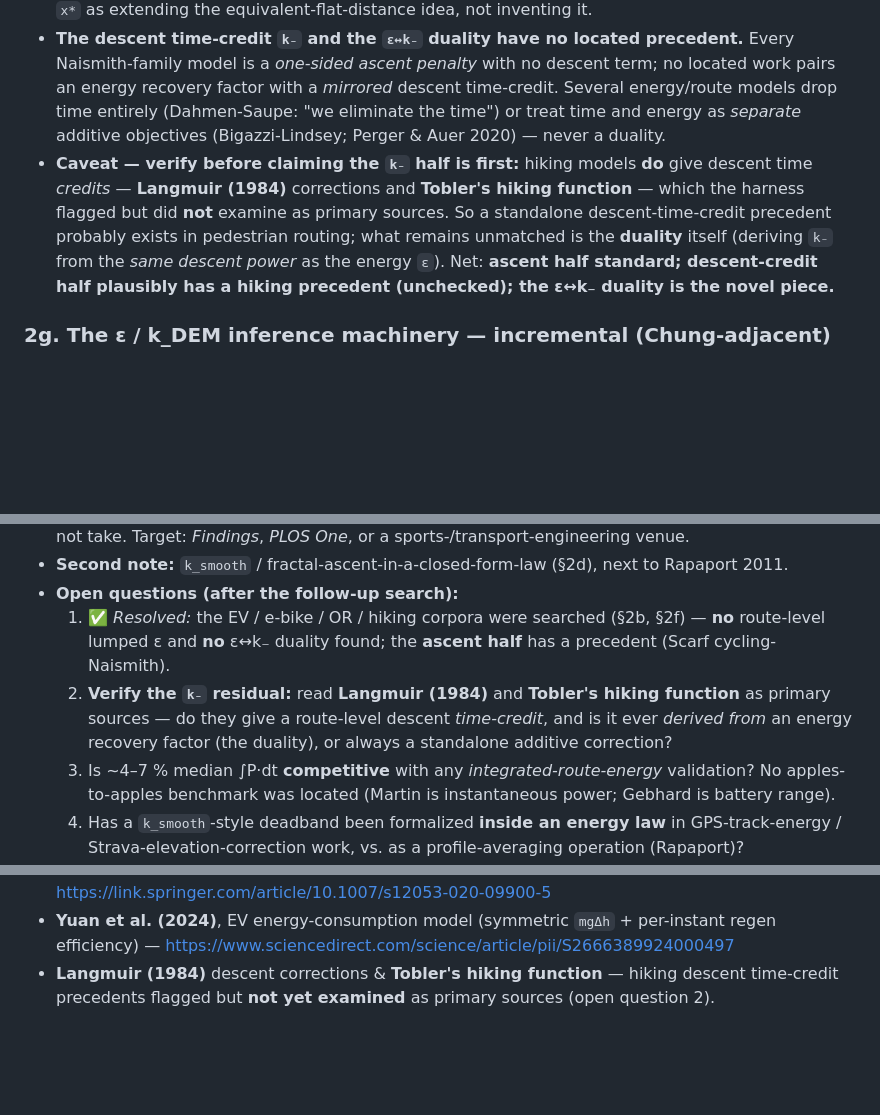
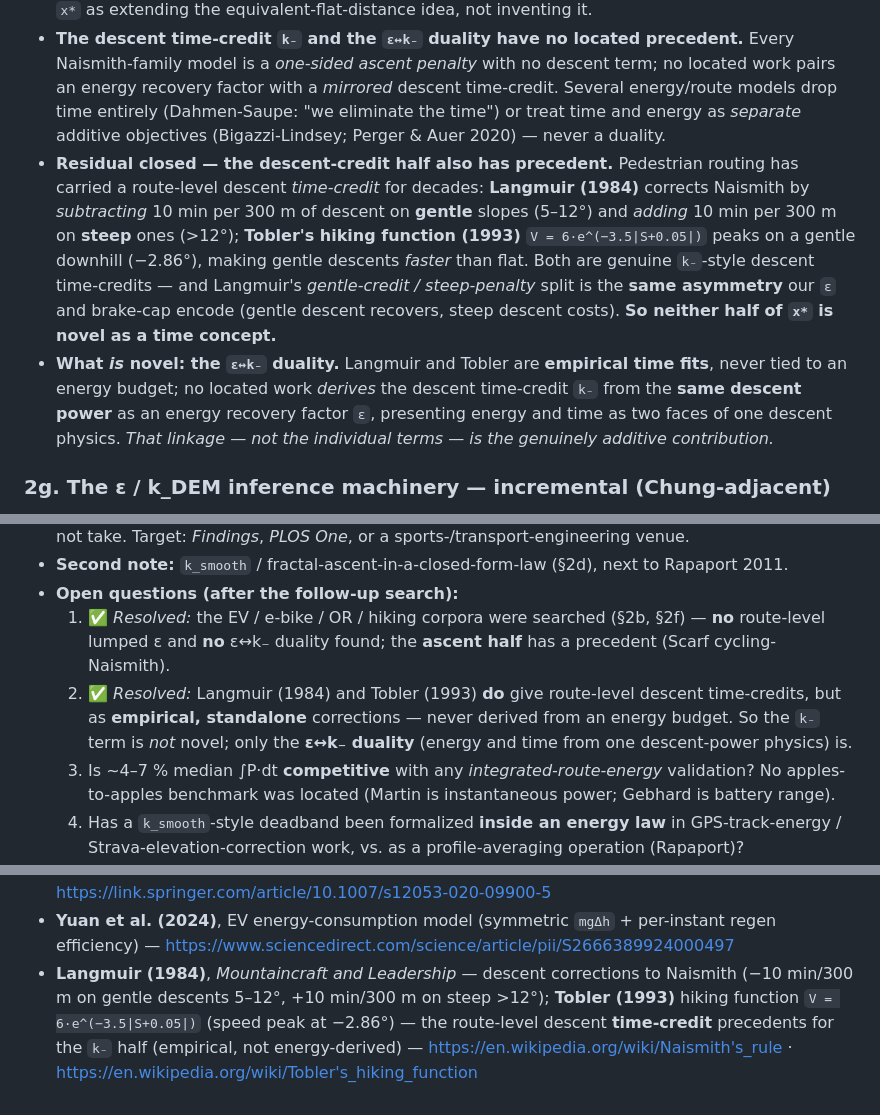
Before and after one commit to danlessa/bicycling-energy-model, a Markdown page: research/literature-context.md, 3 parts joined by grey strips. Rendered like a GitHub page; blank space fills up the shorter version.

Commit message:
research: literature-context — close the k₋ residual (Langmuir/Tobler)
Verified the hiking descent-time-credit precedents directly:
- Langmuir (1984): corrects Naismith by subtracting 10 min/300 m on gentle
  descents (5-12°), adding 10 min/300 m on steep (>12°) — a real route-level
  k₋-style time credit/penalty, same gentle-credit/steep-penalty asymmetry as ε
- Tobler (1993): V = 6·e^(−3.5|S+0.05|) peaks at −2.86° (gentle downhill faster
  than flat) — descent time credit

Both halves of x* = x + k₊·h₊ − k₋·h₋ therefore have precedent (ascent:
equivalent-flat-distance / cycling-Naismith; descent: Langmuir/Tobler), but
both are EMPIRICAL time fits. The genuinely novel piece narrows to the ε↔k₋
DUALITY — deriving the time credit from the same descent power as the energy
recovery factor — which no located work does. Updated §2f, §4, sources,
provenance.

Co-Authored-By: Claude Opus 4.8 (1M context) <noreply@anthropic.com>

```diff
--- a/research/literature-context.md
+++ b/research/literature-context.md
@@ -112,12 +113,18 @@ Note: the ~4–7 % figure is the repo's self-report, not re-derived by the verif
   energy recovery factor with a *mirrored* descent time-credit. Several energy/route models drop time
   entirely (Dahmen-Saupe: "we eliminate the time") or treat time and energy as *separate* additive
   objectives (Bigazzi-Lindsey; Perger & Auer 2020) — never a duality.
-- **Caveat — verify before claiming the `k₋` half is first:** hiking models **do** give descent time
-  *credits* — **Langmuir (1984)** corrections and **Tobler's hiking function** — which the harness
-  flagged but did **not** examine as primary sources. So a standalone descent-time-credit precedent
-  probably exists in pedestrian routing; what remains unmatched is the **duality** itself (deriving
-  `k₋` from the *same descent power* as the energy `ε`). Net: **ascent half standard; descent-credit
-  half plausibly has a hiking precedent (unchecked); the ε↔k₋ duality is the novel piece.**
+- **Residual closed — the descent-credit half also has precedent.** Pedestrian routing has carried a
+  route-level descent *time-credit* for decades: **Langmuir (1984)** corrects Naismith by
+  *subtracting* 10 min per 300 m of descent on **gentle** slopes (5–12°) and *adding* 10 min per
+  300 m on **steep** ones (>12°); **Tobler's hiking function (1993)** `V = 6·e^(−3.5|S+0.05|)` peaks
+  on a gentle downhill (−2.86°), making gentle descents *faster* than flat. Both are genuine
+  `k₋`-style descent time-credits — and Langmuir's *gentle-credit / steep-penalty* split is the **same
+  asymmetry** our `ε` and brake-cap encode (gentle descent recovers, steep descent costs). **So
+  neither half of `x*` is novel as a time concept.**
+- **What *is* novel: the `ε↔k₋` duality.** Langmuir and Tobler are **empirical time fits**, never tied
+  to an energy budget; no located work *derives* the descent time-credit `k₋` from the **same descent
+  power** as an energy recovery factor `ε`, presenting energy and time as two faces of one descent
+  physics. *That linkage — not the individual terms — is the genuinely additive contribution.*
 
 ### 2g. The ε / k_DEM inference machinery — **incremental (Chung-adjacent)**
 `epsFromFIT` (solve the descent energy balance for ε) and `k_DEM` (fit a per-source ascent
@@ -159,9 +166,9 @@ what the applied literature omits.
 - **Open questions (after the follow-up search):**
   1. ✅ *Resolved:* the EV / e-bike / OR / hiking corpora were searched (§2b, §2f) — **no** route-level
      lumped ε and **no** ε↔k₋ duality found; the **ascent half** has a precedent (Scarf cycling-Naismith).
-  2. **Verify the `k₋` residual:** read **Langmuir (1984)** and **Tobler's hiking function** as primary
-     sources — do they give a route-level descent *time-credit*, and is it ever *derived from* an
-     energy recovery factor (the duality), or always a standalone additive correction?
+  2. ✅ *Resolved:* Langmuir (1984) and Tobler (1993) **do** give route-level descent time-credits, but
+     as **empirical, standalone** corrections — never derived from an energy budget. So the `k₋` term
+     is *not* novel; only the **ε↔k₋ duality** (energy and time from one descent-power physics) is.
   3. Is ~4–7 % median ∫P·dt **competitive** with any *integrated-route-energy* validation? No
      apples-to-apples benchmark was located (Martin is instantaneous power; Gebhard is battery range).
   4. Has a `k_smooth`-style deadband been formalized **inside an energy law** in GPS-track-energy /
@@ -234,5 +241,8 @@ what the applied literature omits.
   <https://link.springer.com/article/10.1007/s12053-020-09900-5>
 - **Yuan et al. (2024)**, EV energy-consumption model (symmetric `mgΔh` + per-instant regen
   efficiency) — <https://www.sciencedirect.com/science/article/pii/S2666389924000497>
-- **Langmuir (1984)** descent corrections & **Tobler's hiking function** — hiking descent time-credit
-  precedents flagged but **not yet examined** as primary sources (open question 2).
+- **Langmuir (1984)**, *Mountaincraft and Leadership* — descent corrections to Naismith (−10 min/300 m
+  on gentle descents 5–12°, +10 min/300 m on steep >12°); **Tobler (1993)** hiking function
+  `V = 6·e^(−3.5|S+0.05|)` (speed peak at −2.86°) — the route-level descent **time-credit** precedents
+  for the `k₋` half (empirical, not energy-derived) —
+  <https://en.wikipedia.org/wiki/Naismith's_rule> · <https://en.wikipedia.org/wiki/Tobler's_hiking_function>
```
Also changed, not shown: other parts of research/literature-context.md (+3 -2 lines).
